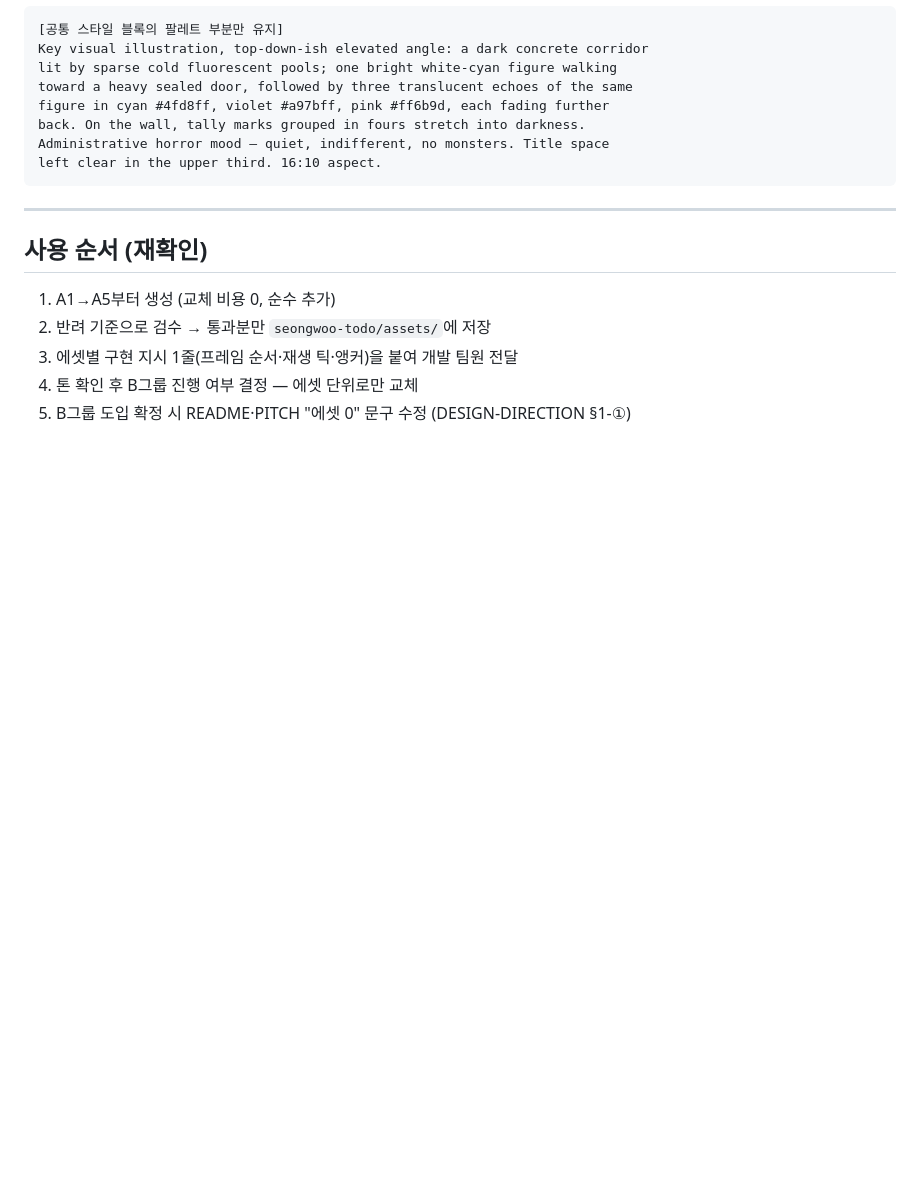
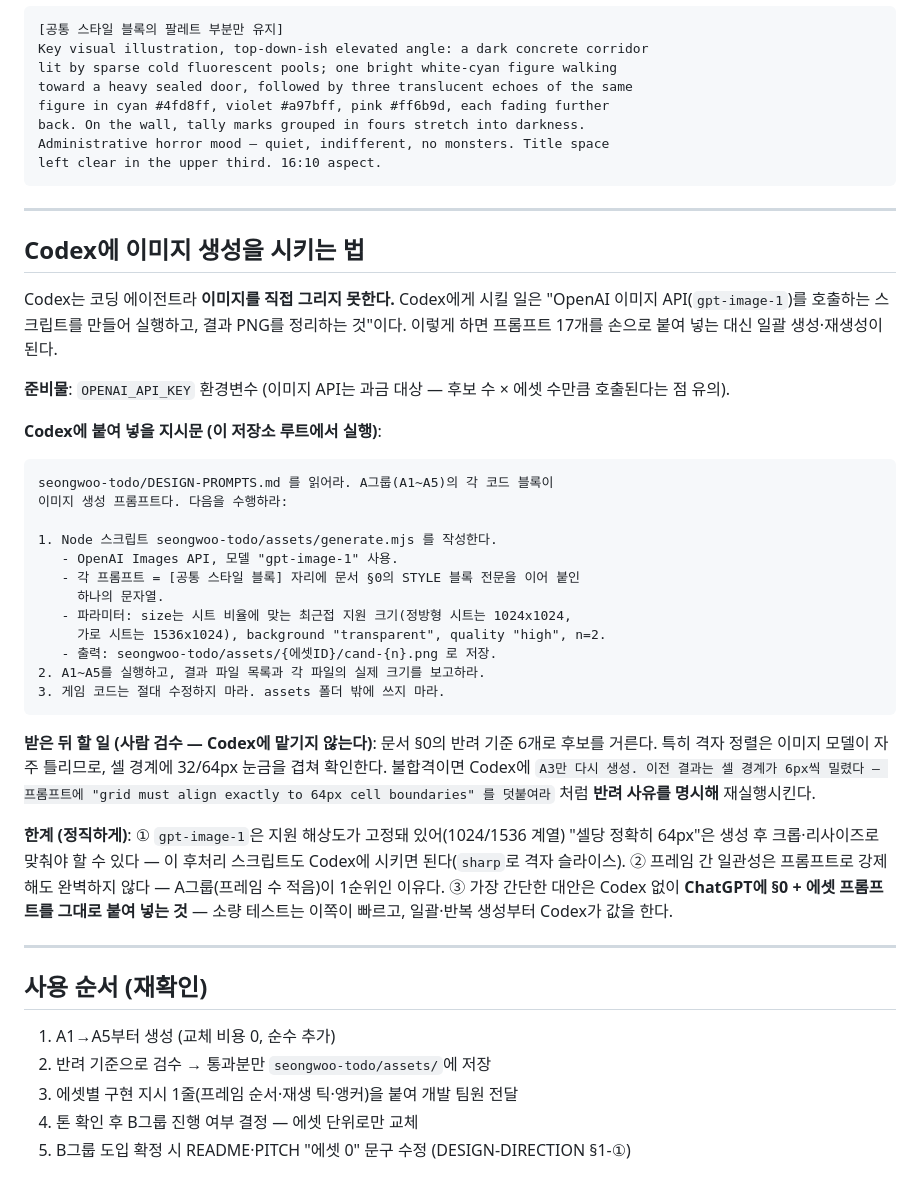
Before and after one commit to nuounce/imymemine, a Markdown page: seongwoo-todo/DESIGN-PROMPTS.md, the part around the change. GitHub-like rendering; blank space fills up the shorter version.

Commit message:
잔인성 L2 구현 지시서(5건 채택 확정) + 디자인 프롬프트에 Codex 이미지 생성 절차 추가

````diff
--- a/seongwoo-todo/DESIGN-PROMPTS.md
+++ b/seongwoo-todo/DESIGN-PROMPTS.md
@@ -283,6 +283,48 @@ left clear in the upper third. 16:10 aspect.
 
 ---
 
+## Codex에 이미지 생성을 시키는 법
+
+Codex는 코딩 에이전트라 **이미지를 직접 그리지 못한다.** Codex에게 시킬 일은
+"OpenAI 이미지 API(`gpt-image-1`)를 호출하는 스크립트를 만들어 실행하고, 결과 PNG를
+정리하는 것"이다. 이렇게 하면 프롬프트 17개를 손으로 붙여 넣는 대신 일괄 생성·재생성이
+된다.
+
+**준비물**: `OPENAI_API_KEY` 환경변수 (이미지 API는 과금 대상 — 후보 수 × 에셋 수만큼
+호출된다는 점 유의).
+
+**Codex에 붙여 넣을 지시문 (이 저장소 루트에서 실행)**:
+
+```
+seongwoo-todo/DESIGN-PROMPTS.md 를 읽어라. A그룹(A1~A5)의 각 코드 블록이
+이미지 생성 프롬프트다. 다음을 수행하라:
+
+1. Node 스크립트 seongwoo-todo/assets/generate.mjs 를 작성한다.
+   - OpenAI Images API, 모델 "gpt-image-1" 사용.
+   - 각 프롬프트 = [공통 스타일 블록] 자리에 문서 §0의 STYLE 블록 전문을 이어 붙인
+     하나의 문자열.
+   - 파라미터: size는 시트 비율에 맞는 최근접 지원 크기(정방형 시트는 1024x1024,
+     가로 시트는 1536x1024), background "transparent", quality "high", n=2.
+   - 출력: seongwoo-todo/assets/{에셋ID}/cand-{n}.png 로 저장.
+2. A1~A5를 실행하고, 결과 파일 목록과 각 파일의 실제 크기를 보고하라.
+3. 게임 코드는 절대 수정하지 마라. assets 폴더 밖에 쓰지 마라.
+```
+
+**받은 뒤 할 일 (사람 검수 — Codex에 맡기지 않는다)**: 문서 §0의 반려 기준 6개로
+후보를 거른다. 특히 격자 정렬은 이미지 모델이 자주 틀리므로, 셀 경계에 32/64px 눈금을
+겹쳐 확인한다. 불합격이면 Codex에 `A3만 다시 생성. 이전 결과는 셀 경계가 6px씩
+밀렸다 — 프롬프트에 "grid must align exactly to 64px cell boundaries" 를 덧붙여라`
+처럼 **반려 사유를 명시해** 재실행시킨다.
+
+**한계 (정직하게)**: ① `gpt-image-1`은 지원 해상도가 고정돼 있어(1024/1536 계열)
+"셀당 정확히 64px"은 생성 후 크롭·리사이즈로 맞춰야 할 수 있다 — 이 후처리 스크립트도
+Codex에 시키면 된다(`sharp`로 격자 슬라이스). ② 프레임 간 일관성은 프롬프트로 강제해도
+완벽하지 않다 — A그룹(프레임 수 적음)이 1순위인 이유다. ③ 가장 간단한 대안은 Codex
+없이 **ChatGPT에 §0 + 에셋 프롬프트를 그대로 붙여 넣는 것** — 소량 테스트는 이쪽이
+빠르고, 일괄·반복 생성부터 Codex가 값을 한다.
+
+---
+
 ## 사용 순서 (재확인)
 
 1. A1→A5부터 생성 (교체 비용 0, 순수 추가)
````
Also changed, not shown: seongwoo-todo/IMPLEMENT-CRUELTY.md (added, +90 -0 lines).
